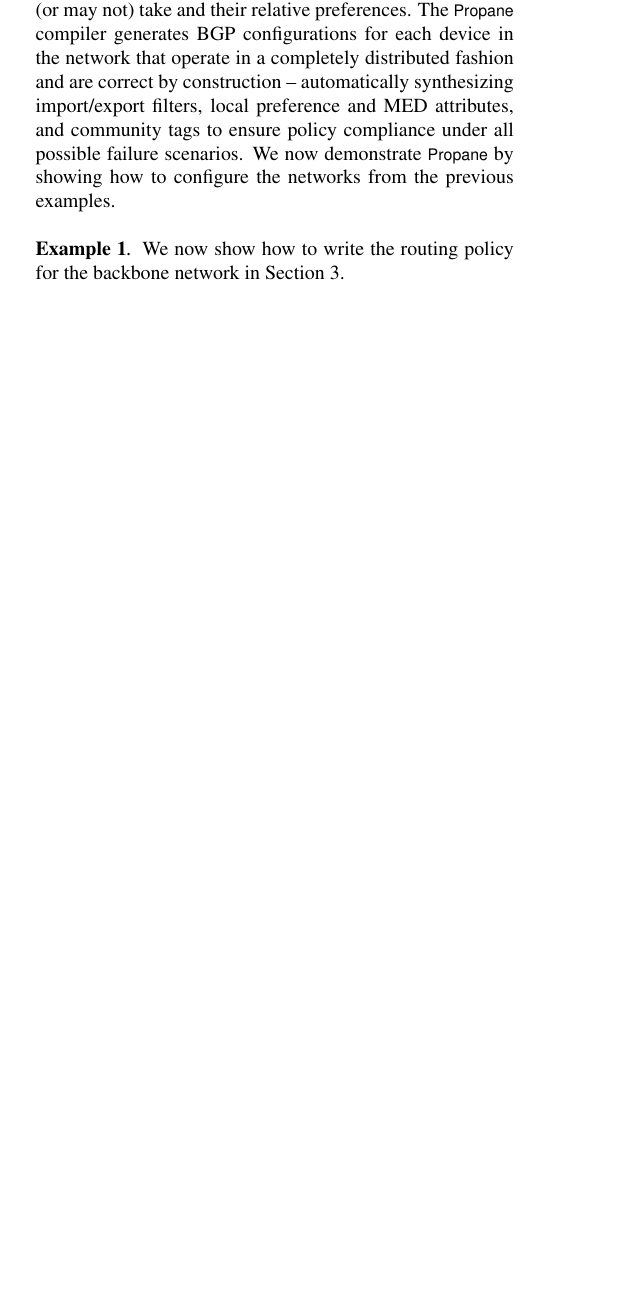
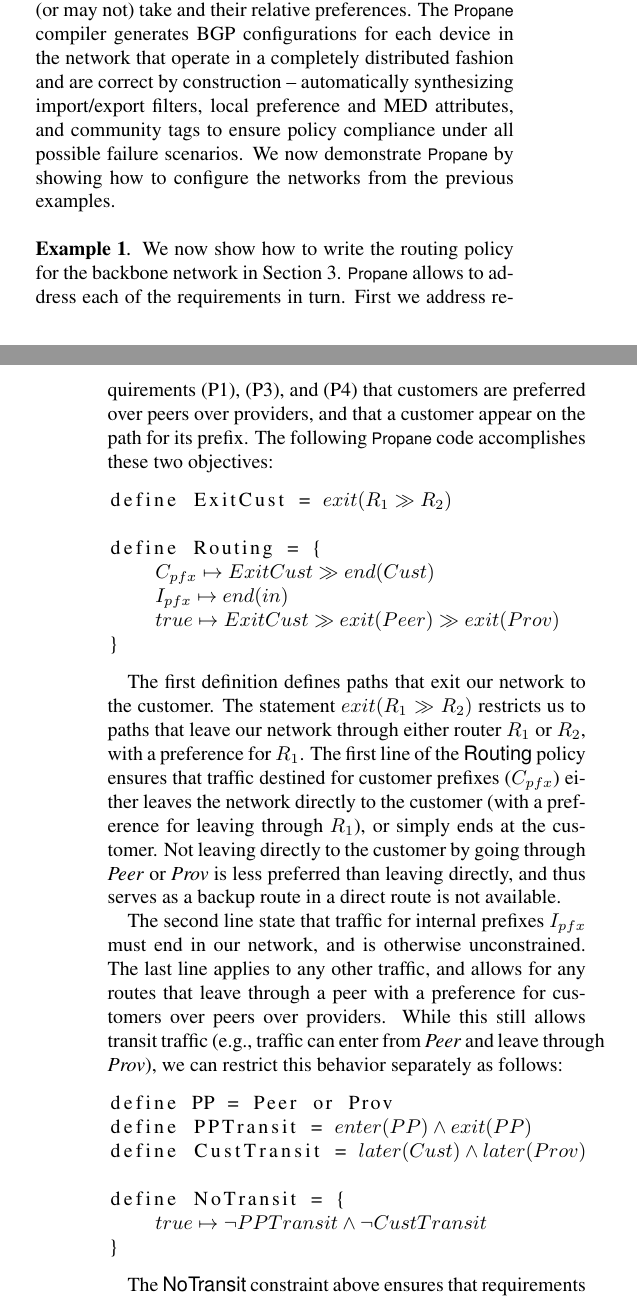
Before and after one commit to rabeckett/propane, a LaTeX paper (paper/paper.tex, which reads paper/propane.tex): part of one column of page 3 of 5 before the commit and two parts of the columns of pages 3 and 4 of 6 after it, the two joined at a grey line, cut so that both start at the same text, the shorter picture padded with empty space. Compiled offline with pdfLaTeX.

Commit message:
Finish draft of section 4.

```diff
--- a/paper/propane.tex
+++ b/paper/propane.tex
@@ -12,4 +11,31 @@
 
 \para{Example 1}
 
-We now show how to write the routing policy for the backbone network in Section~\ref{sec:motivation}.
+We now show how to write the routing policy for the backbone network in Section~\ref{sec:motivation}. \sysname allows to address each of the requirements in turn. First we address requirements (P1), (P3), and (P4) that customers are preferred over peers over providers, and that a customer appear on the path for its prefix. The following \sysname code accomplishes these two objectives:
+
+\begin{lstlisting}[mathescape=true]
+define ExitCust = $exit(R_1 \gg R_2)$
+
+define Routing = {
+    $\path{C_{pfx}}{ExitCust \gg end(Cust) }$
+    $\path{I_{pfx}}{end(in)}$
+    $\path{true}{ExitCust \gg exit(Peer) \gg exit(Prov)}$
+}
+\end{lstlisting}
+
+The first definition defines paths that exit our network to the customer. The statement $exit(R_1 \gg R_2)$ restricts us to paths that leave our network through either router $R_1$ or $R_2$, with a preference for $R_1$.
+The first line of the \textsf{Routing} policy ensures that traffic destined for customer prefixes ($C_{pfx}$) either leaves the network directly to the customer (with a preference for leaving through $R_1$), or simply ends at the customer. Not leaving directly to the customer by going through \textit{Peer} or \textit{Prov} is less preferred than leaving directly, and thus serves as a backup route in a direct route is not available.
+
+The second line state that traffic for internal prefixes $I_{pfx}$ must end in our network, and is otherwise unconstrained. The last line applies to any other traffic, and allows for any routes that leave through a peer with a preference for customers over peers over providers. While this still allows transit traffic (e.g., traffic can enter from \textit{Peer} and leave through \textit{Prov}), we can restrict this behavior separately as follows:
+
+\begin{lstlisting}[mathescape=true]
+define PP = Peer or Prov
+define PPTransit = $enter(PP) \wedge exit(PP)$
+define CustTransit = $later(Cust) \wedge later(Prov)$
+
+define NoTransit = {
+    $\path{true}{\neg PPTransit \wedge \neg CustTransit}$
+}
+\end{lstlisting}
+
+The \textsf{NoTransit} constraint above ensures that requirements (P2) and (P5) are satisfied. In particular, it says that, for any prefix, traffice should never both enter and exit the network from \textit{Peer} or \textit{Prov}. Similarly it prevents traffic from ever following paths that leave our network and later go through both \textit{Prov} and \textit{Cust}.
```
Also changed, not shown: paper/propane.tex (7 more changed lines), 2 other files.
